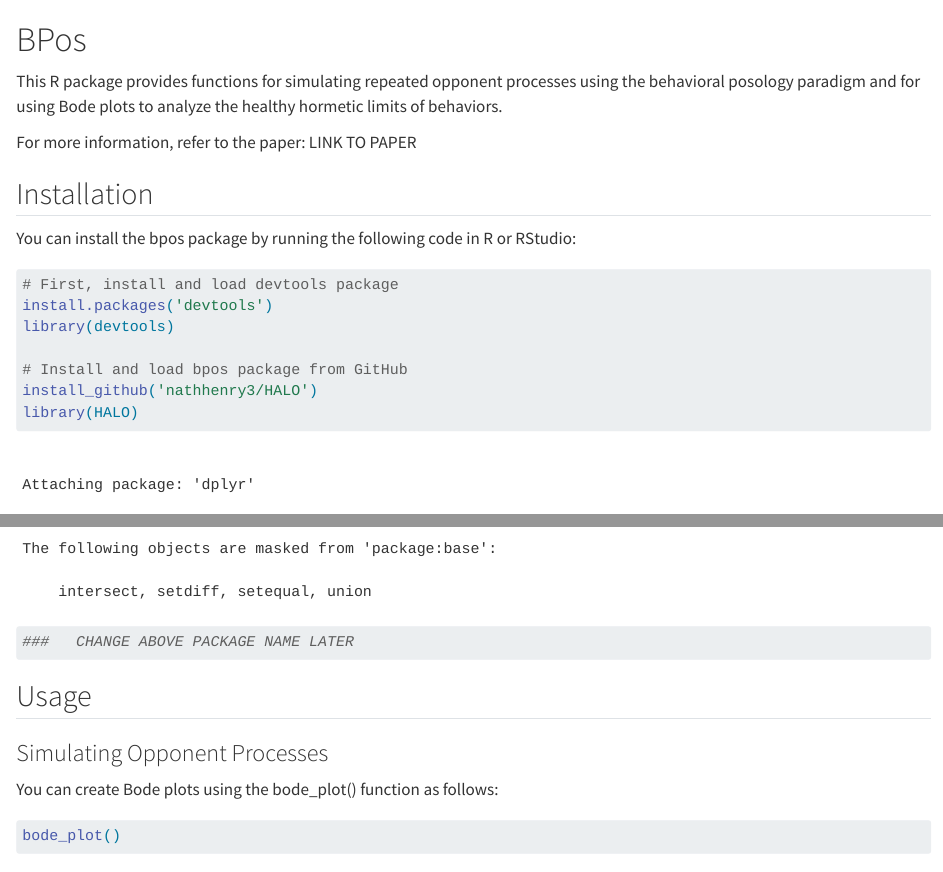
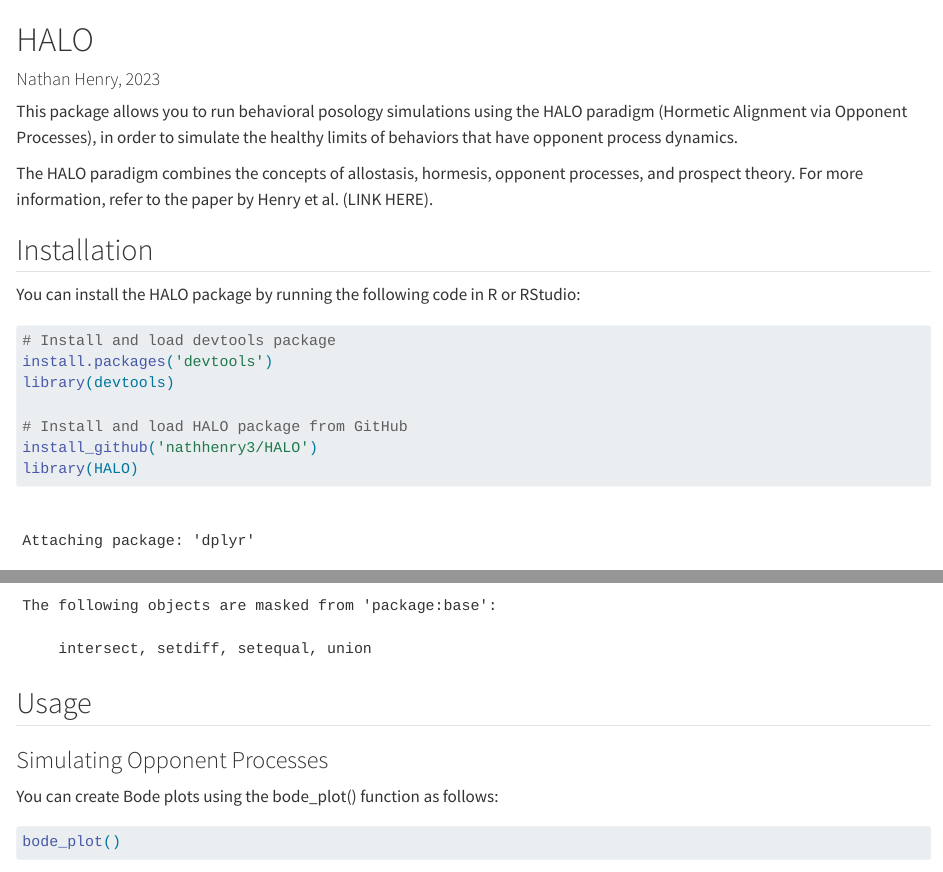
Before and after one commit to nathhenry3/HALO, a Quarto document (docs/README.qmd): the page in a window 1100 px wide, from its top, and a second part further down, joined at a grey line. Rendered offline with R 4.5, knitr and Pandoc in place of Quarto, with nearby package versions; drawn as R Markdown's standard HTML page in place of the format the file asks for; some code elsewhere in the file could not run offline; common packages that the code uses without loading them are loaded.

Commit message:
Updated package title to HALO, and corrected title issue in help() documents

````diff
--- a/docs/README.qmd
+++ b/docs/README.qmd
@@ -2,27 +2,26 @@
 format: gfm
 ---
 
-# BPos
+# HALO
+#### Nathan Henry, 2023
 
-This R package provides functions for simulating repeated opponent processes using the behavioral posology paradigm and for using Bode plots to analyze the healthy hormetic limits of behaviors.
+This package allows you to run behavioral posology simulations using the HALO paradigm (Hormetic Alignment via Opponent Processes), in order to simulate the healthy limits of behaviors that have opponent process dynamics.
 
-For more information, refer to the paper: LINK TO PAPER
+The HALO paradigm combines the concepts of allostasis, hormesis, opponent processes, and prospect theory. For more information, refer to the paper by Henry et al. (LINK HERE).
 
 ## Installation
 
-You can install the bpos package by running the following code in R or RStudio:
+You can install the HALO package by running the following code in R or RStudio:
 
 ```{r}
 
-# First, install and load devtools package
+# Install and load devtools package
 install.packages('devtools')
 library(devtools)
 
-# Install and load bpos package from GitHub
+# Install and load HALO package from GitHub
 install_github('nathhenry3/HALO')
 library(HALO)
-
-###   CHANGE ABOVE PACKAGE NAME LATER
 
 ```
 
````
Also changed, not shown: R/sim_functions.R (+24 -20 lines), docs/README.qmd (4 more changed lines), 3 other files.
